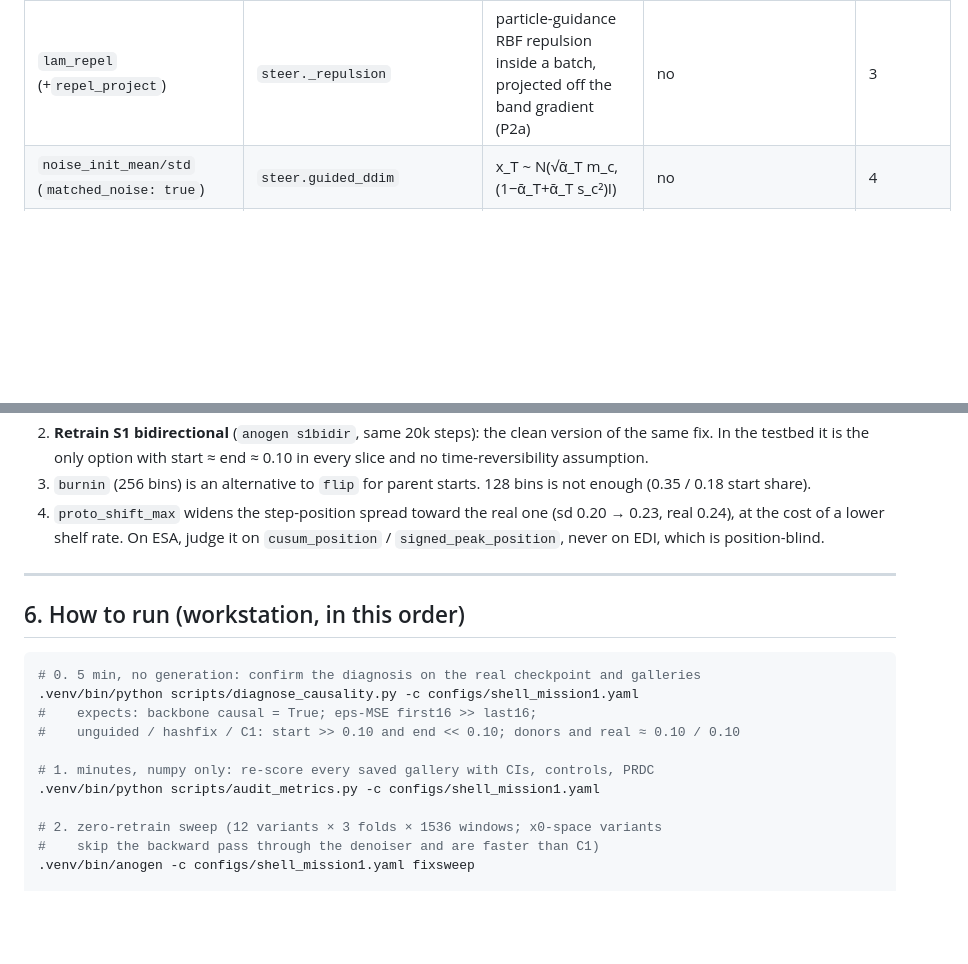
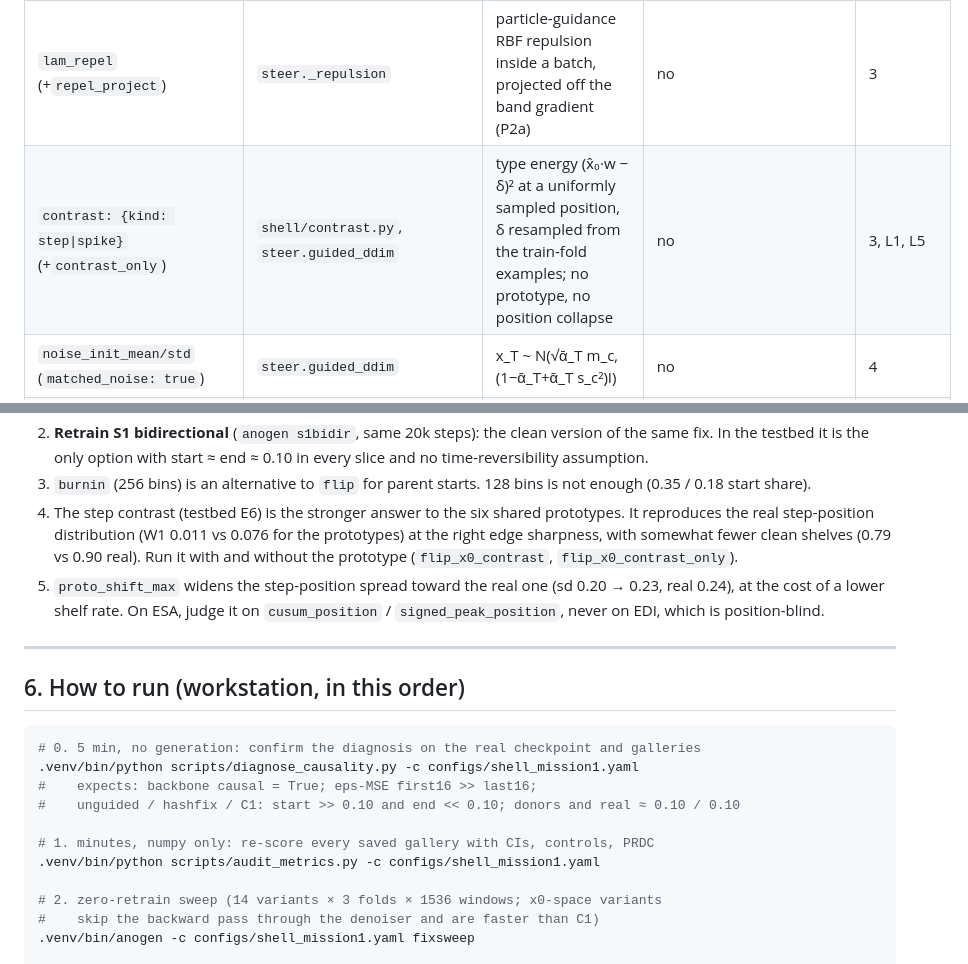
Before and after one commit to rlawnsiiiii/AnoGen, a Markdown page: docs/POSITION_BIAS.md, 2 parts joined by grey strips. Rendered like a GitHub page; blank space fills up the shorter version.

Commit message:
Docs: contrast option

```diff
--- a/docs/POSITION_BIAS.md
+++ b/docs/POSITION_BIAS.md
@@ -101,6 +101,7 @@ is still a donor edit and not a draw from the prior.
 | `burnin: true` (+`burnin_bins`, 256) | `steer.guided_ddim`, `fixsweep.donor_prefix` | the chain runs on the real preceding 256 bins + the window; objectives see only the window | no | 1a–b for a causal backbone |
 | `proto_shift_max: 16` | `steer.shift_time_embedding` | per-sample time shift of the prototype embedding (edge-replicate, ±16 encoder steps = ±128 bins) | no | 3 |
 | `lam_repel` (+`repel_project`) | `steer._repulsion` | particle-guidance RBF repulsion inside a batch, projected off the band gradient (P2a) | no | 3 |
+| `contrast: {kind: step\|spike}` (+`contrast_only`) | `shell/contrast.py`, `steer.guided_ddim` | type energy (x̂₀·w − δ)² at a uniformly sampled position, δ resampled from the train-fold examples; no prototype, no position collapse | no | 3, L1, L5 |
 | `noise_init_mean/std` (`matched_noise: true`) | `steer.guided_ddim` | x_T ~ N(√ᾱ_T m_c, (1−ᾱ_T+ᾱ_T s_c²)I) | no | 4 |
 | `guidance_t_window` | `steer.guided_ddim` | guidance only on part of the trajectory (P2.2) | no | 2 |
 
@@ -123,7 +124,12 @@ What the testbed says to expect, in order of cost:
    start ≈ end ≈ 0.10 in every slice and no time-reversibility assumption.
 3. `burnin` (256 bins) is an alternative to `flip` for parent starts. 128
    bins is not enough (0.35 / 0.18 start share).
-4. `proto_shift_max` widens the step-position spread toward the real one
+4. The step contrast (testbed E6) is the stronger answer to the six
+   shared prototypes. It reproduces the real step-position distribution
+   (W1 0.011 vs 0.076 for the prototypes) at the right edge sharpness, with
+   somewhat fewer clean shelves (0.79 vs 0.90 real). Run it with and without
+   the prototype (`flip_x0_contrast`, `flip_x0_contrast_only`).
+5. `proto_shift_max` widens the step-position spread toward the real one
    (sd 0.20 → 0.23, real 0.24), at the cost of a lower shelf rate. On ESA,
    judge it on `cusum_position` / `signed_peak_position`, never on EDI, which
    is position-blind.
@@ -141,7 +147,7 @@ What the testbed says to expect, in order of cost:
 # 1. minutes, numpy only: re-score every saved gallery with CIs, controls, PRDC
 .venv/bin/python scripts/audit_metrics.py -c configs/shell_mission1.yaml
 
-# 2. zero-retrain sweep (12 variants × 3 folds × 1536 windows; x0-space variants
+# 2. zero-retrain sweep (14 variants × 3 folds × 1536 windows; x0-space variants
 #    skip the backward pass through the denoiser and are faster than C1)
 .venv/bin/anogen -c configs/shell_mission1.yaml fixsweep
 
```
Also changed, not shown: docs/REVIEW_2026-10-03.md (+2 -1 lines).
